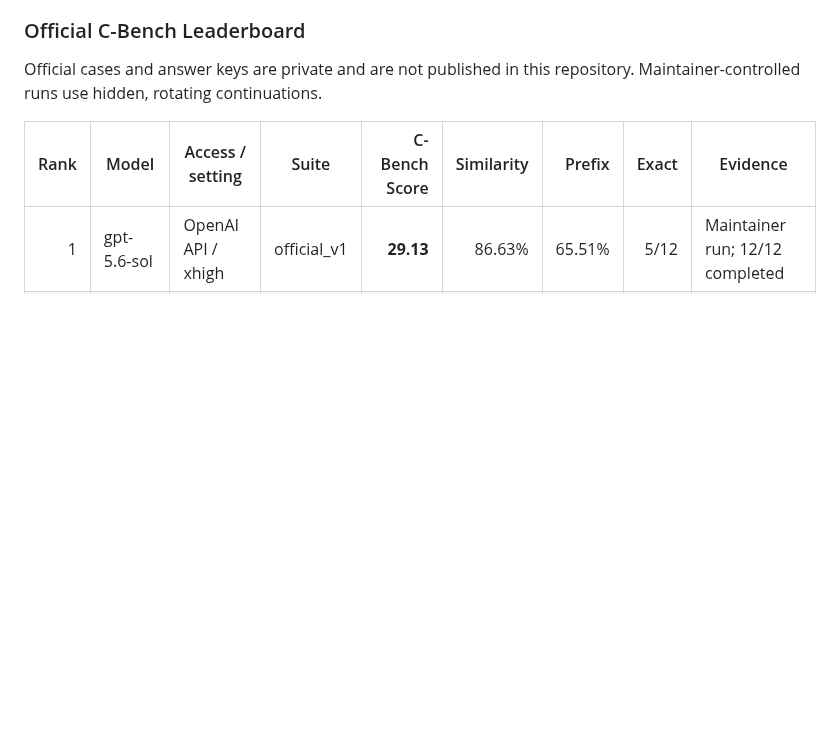
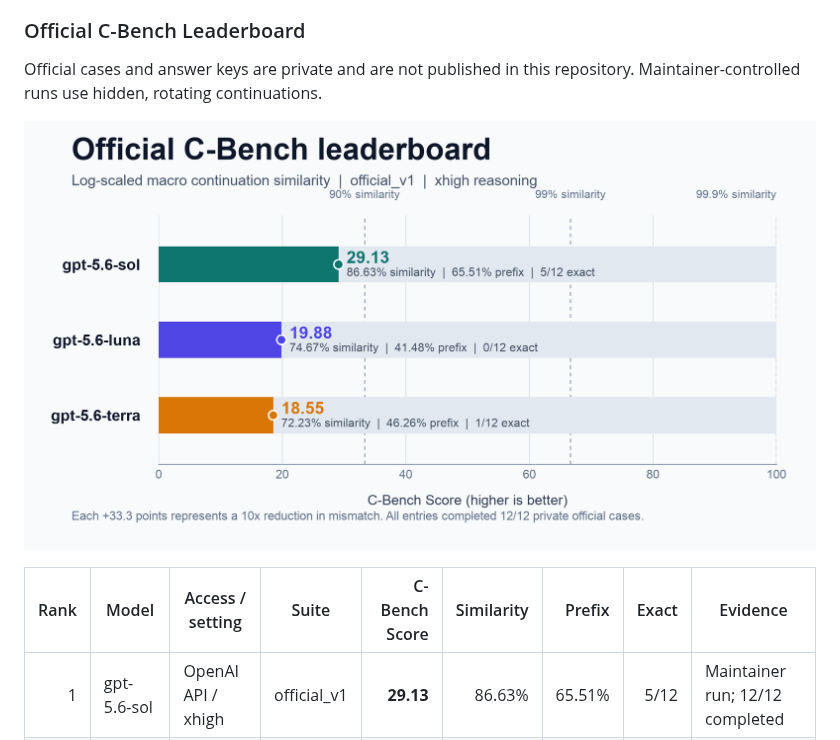
Before and after one commit to GoBenchmark/C-Bench, a Markdown page: README.md, the part around the change. Rendered like a GitHub page; pictures changed too: docs/assets/cbench-official-leaderboard.png (added); blank space fills up the shorter version.

Commit message:
Add official leaderboard score plot

```diff
--- a/README.md
+++ b/README.md
@@ -64,6 +64,8 @@ exact BPB are supporting diagnostics.
 
 Official cases and answer keys are private and are not published in this
 repository. Maintainer-controlled runs use hidden, rotating continuations.
+
+![Official C-Bench leaderboard showing log-scaled scores for gpt-5.6-sol, gpt-5.6-luna, and gpt-5.6-terra](docs/assets/cbench-official-leaderboard.png)
 
 | Rank | Model | Access / setting | Suite | C-Bench Score | Similarity | Prefix | Exact | Evidence |
 |---:|---|---|---|---:|---:|---:|---:|---|
```
Also changed, not shown: 6 other files.
